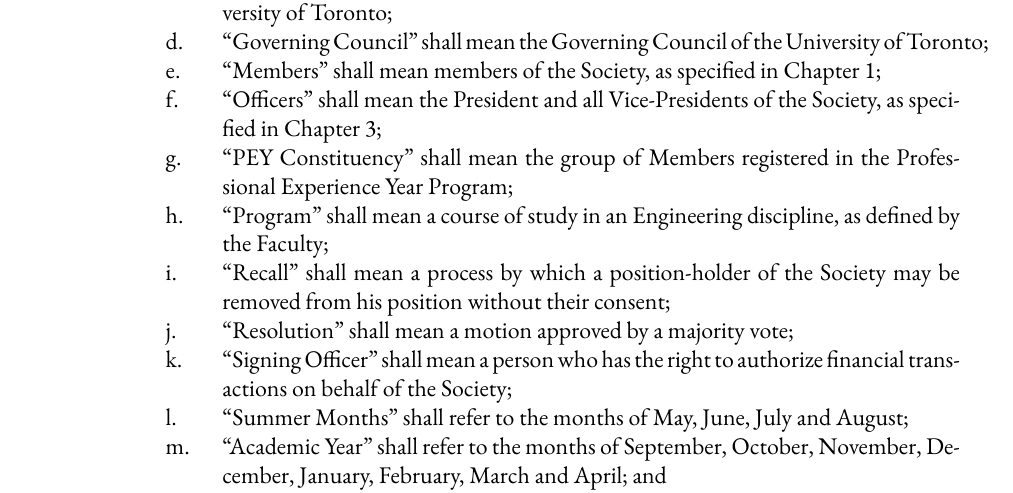
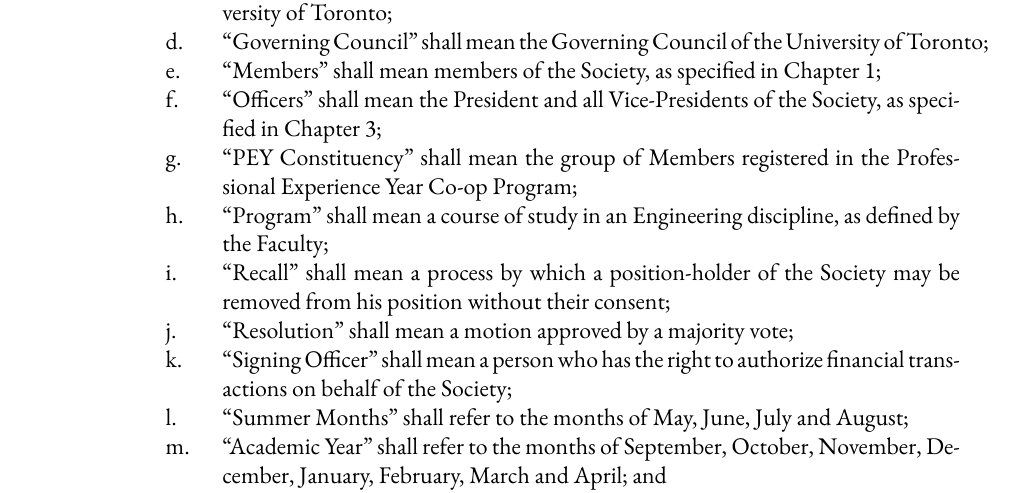
Before and after one commit to skule/bylaws, a LaTeX document (Bylaw 1.tex): part of page 3 of 21, cut so that both start at the same text. Compiled offline with XeLaTeX; a missing font is replaced by an installed copy or a similar font.

Commit message:
Updating Bylaws 1, and 2 as per June 2018 decision
Amended Bylaw 1 Section 0.1.1g
Amended Bylaw 2 Section 2.3.3b

```diff
--- a/Bylaw 1.tex
+++ b/Bylaw 1.tex
@@ -97,7 +97,7 @@
 		&&&& ``Governing Council'' shall mean the Governing Council of the University of Toronto;
 		&&&& ``Members'' shall mean members of the Society, as specified in Chapter 1;
 		&&&& ``Officers'' shall mean the President and all Vice-Presidents of the Society, as specified in Chapter 3;
-		&&&& ``PEY Constituency'' shall mean the group of Members registered in the Professional Experience Year Program;
+		&&&& ``PEY Constituency'' shall mean the group of Members registered in the Professional Experience Year Co-op Program;
 		&&&& ``Program'' shall mean a course of study in an Engineering discipline, as defined by the Faculty;
 		&&&& ``Recall'' shall mean a process by which a position-holder of the Society may be removed from his position without their consent;
 		&&&& ``Resolution'' shall mean a motion approved by a majority vote;
```
Also changed, not shown: Bylaw 2.tex (+1 -1 lines), Bylaw 1.pdf, Bylaw 2.pdf.
